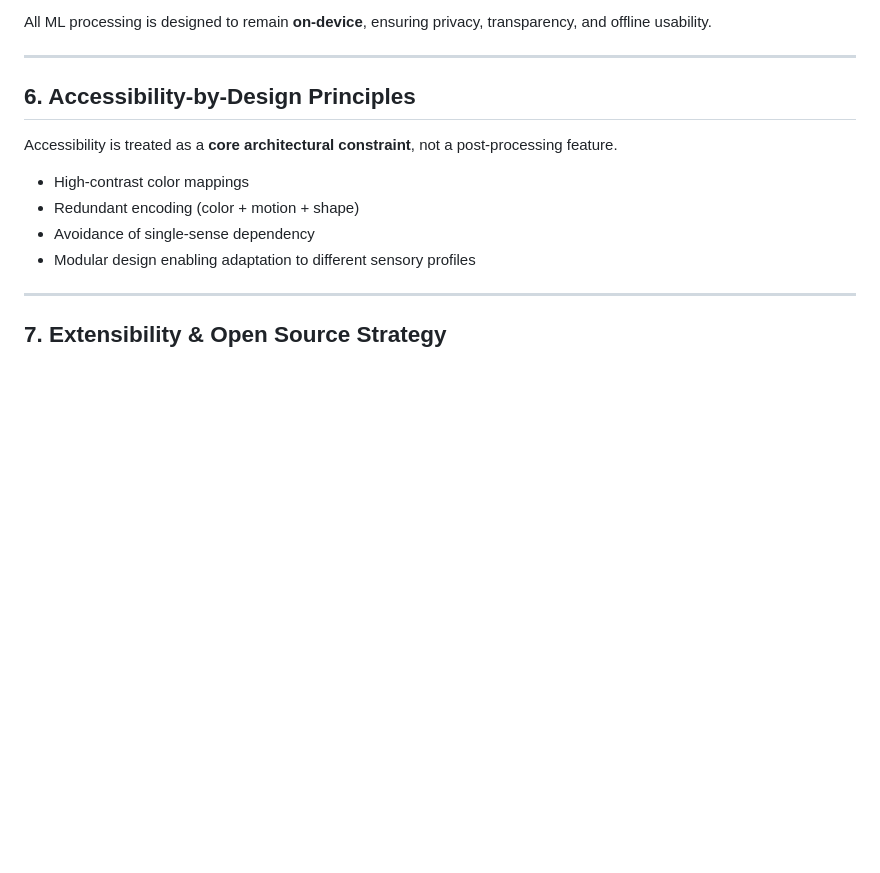
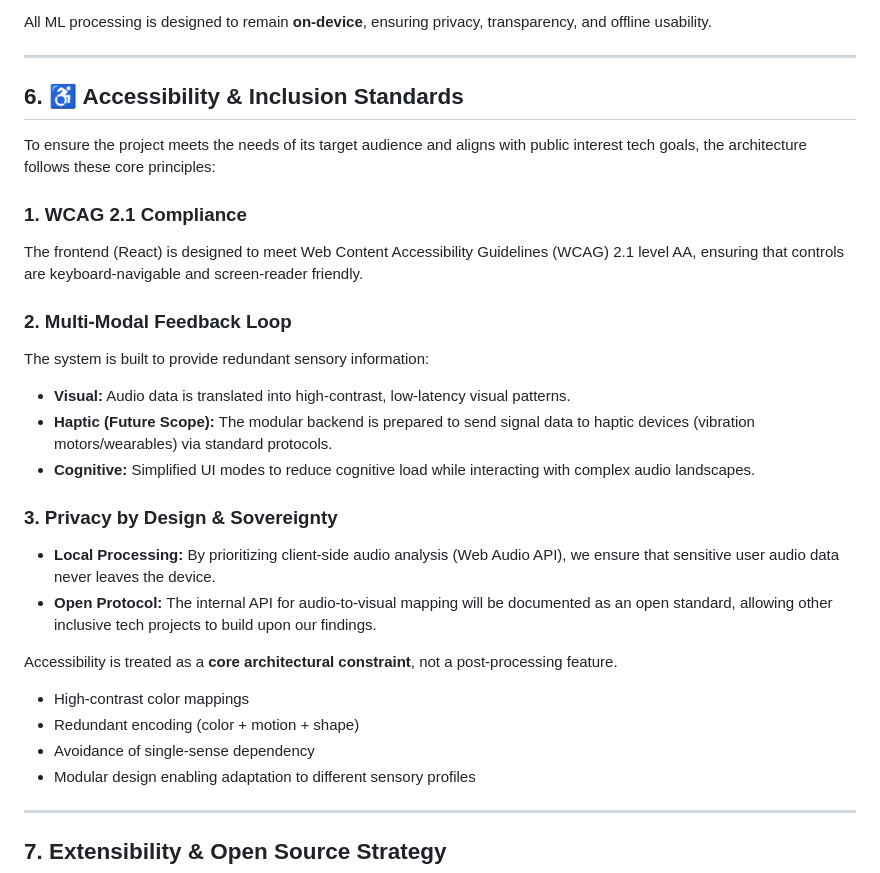
Before and after one commit to indjoov/sonic-inclusion, a Markdown page: ARCHITECTURE.md, the part around the change. GitHub-like rendering; blank space fills up the shorter version.

Commit message:
Revise accessibility principles and standards section
Updated accessibility principles to align with WCAG 2.1 and included multi-modal feedback and privacy by design standards.

```diff
--- a/ARCHITECTURE.md
+++ b/ARCHITECTURE.md
@@ -112,7 +112,22 @@ All ML processing is designed to remain **on-device**, ensuring privacy, transpa
 
 ---
 
-## 6. Accessibility-by-Design Principles
+## 6. ♿ Accessibility & Inclusion Standards
+
+To ensure the project meets the needs of its target audience and aligns with public interest tech goals, the architecture follows these core principles:
+
+### 1. WCAG 2.1 Compliance
+The frontend (React) is designed to meet Web Content Accessibility Guidelines (WCAG) 2.1 level AA, ensuring that controls are keyboard-navigable and screen-reader friendly.
+
+### 2. Multi-Modal Feedback Loop
+The system is built to provide redundant sensory information:
+* **Visual:** Audio data is translated into high-contrast, low-latency visual patterns.
+* **Haptic (Future Scope):** The modular backend is prepared to send signal data to haptic devices (vibration motors/wearables) via standard protocols.
+* **Cognitive:** Simplified UI modes to reduce cognitive load while interacting with complex audio landscapes.
+
+### 3. Privacy by Design & Sovereignty
+* **Local Processing:** By prioritizing client-side audio analysis (Web Audio API), we ensure that sensitive user audio data never leaves the device.
+* **Open Protocol:** The internal API for audio-to-visual mapping will be documented as an open standard, allowing other inclusive tech projects to build upon our findings.
 
 Accessibility is treated as a **core architectural constraint**, not a post-processing feature.
 
```
